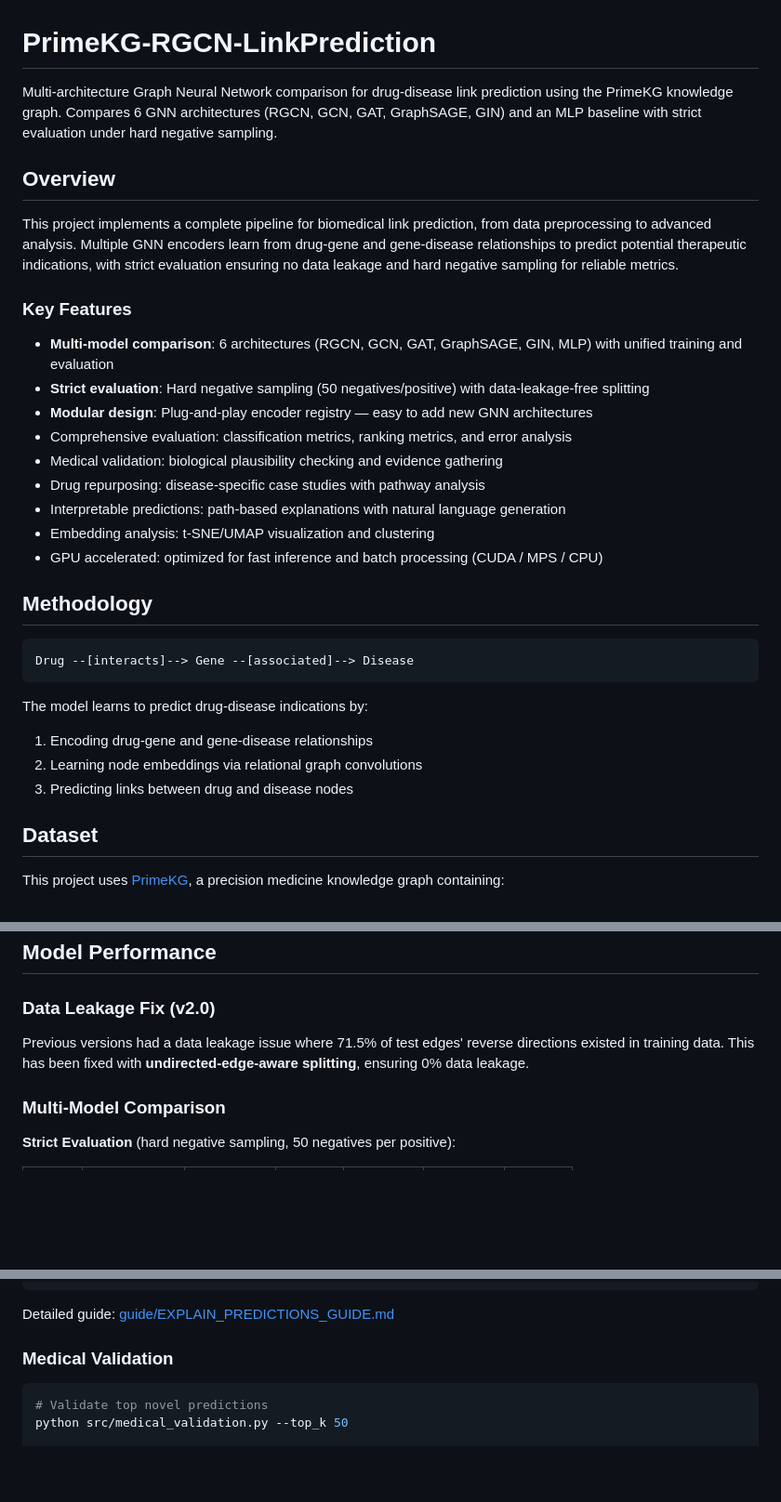
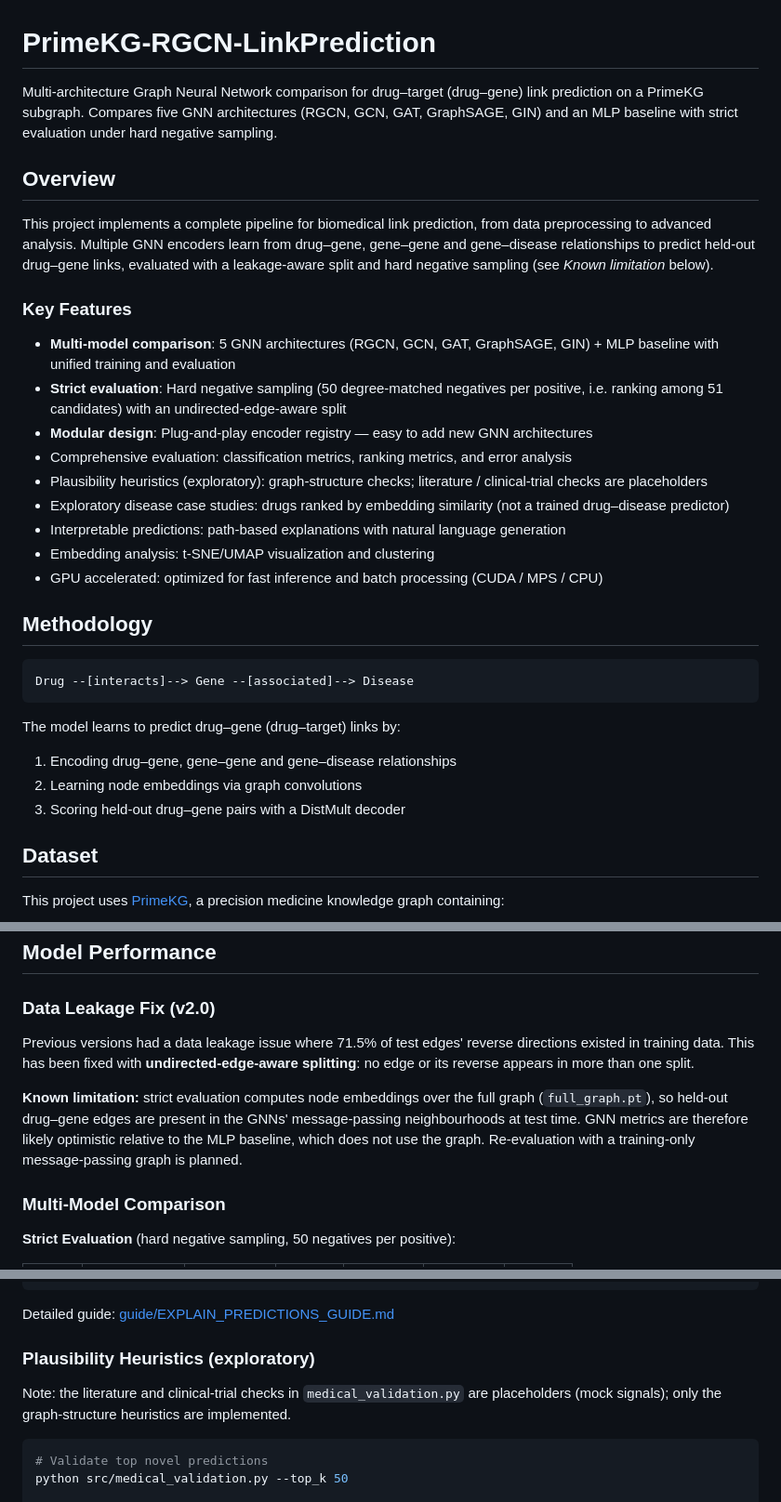
Before and after one commit to arnold117/PrimeKG-RGCN-LinkPrediction, a Markdown page: README.md, 3 parts joined by grey strips. Shown at 93% size. Rendered like a GitHub page; blank space fills up the shorter version.

Commit message:
README: correct task to drug–target (drug–gene) link prediction; split-level leakage wording; document test edges in message passing as a known limitation; mark plausibility checks as exploratory

````diff
--- a/README.md
+++ b/README.md
@@ -1,19 +1,19 @@
 # PrimeKG-RGCN-LinkPrediction
 
-Multi-architecture Graph Neural Network comparison for drug-disease link prediction using the PrimeKG knowledge graph. Compares 6 GNN architectures (RGCN, GCN, GAT, GraphSAGE, GIN) and an MLP baseline with strict evaluation under hard negative sampling.
+Multi-architecture Graph Neural Network comparison for drug–target (drug–gene) link prediction on a PrimeKG subgraph. Compares five GNN architectures (RGCN, GCN, GAT, GraphSAGE, GIN) and an MLP baseline with strict evaluation under hard negative sampling.
 
 ## Overview
 
-This project implements a complete pipeline for biomedical link prediction, from data preprocessing to advanced analysis. Multiple GNN encoders learn from drug-gene and gene-disease relationships to predict potential therapeutic indications, with strict evaluation ensuring no data leakage and hard negative sampling for reliable metrics.
+This project implements a complete pipeline for biomedical link prediction, from data preprocessing to advanced analysis. Multiple GNN encoders learn from drug–gene, gene–gene and gene–disease relationships to predict held-out drug–gene links, evaluated with a leakage-aware split and hard negative sampling (see *Known limitation* below).
 
 ### Key Features
 
-- **Multi-model comparison**: 6 architectures (RGCN, GCN, GAT, GraphSAGE, GIN, MLP) with unified training and evaluation
-- **Strict evaluation**: Hard negative sampling (50 negatives/positive) with data-leakage-free splitting
+- **Multi-model comparison**: 5 GNN architectures (RGCN, GCN, GAT, GraphSAGE, GIN) + MLP baseline with unified training and evaluation
+- **Strict evaluation**: Hard negative sampling (50 degree-matched negatives per positive, i.e. ranking among 51 candidates) with an undirected-edge-aware split
 - **Modular design**: Plug-and-play encoder registry — easy to add new GNN architectures
 - Comprehensive evaluation: classification metrics, ranking metrics, and error analysis
-- Medical validation: biological plausibility checking and evidence gathering
-- Drug repurposing: disease-specific case studies with pathway analysis
+- Plausibility heuristics (exploratory): graph-structure checks; literature / clinical-trial checks are placeholders
+- Exploratory disease case studies: drugs ranked by embedding similarity (not a trained drug–disease predictor)
 - Interpretable predictions: path-based explanations with natural language generation
 - Embedding analysis: t-SNE/UMAP visualization and clustering
 - GPU accelerated: optimized for fast inference and batch processing (CUDA / MPS / CPU)
@@ -24,11 +24,11 @@ This project implements a complete pipeline for biomedical link prediction, from
 Drug --[interacts]--> Gene --[associated]--> Disease
 ```
 
-The model learns to predict drug-disease indications by:
+The model learns to predict drug–gene (drug–target) links by:
 
-1. Encoding drug-gene and gene-disease relationships
-2. Learning node embeddings via relational graph convolutions
-3. Predicting links between drug and disease nodes
+1. Encoding drug–gene, gene–gene and gene–disease relationships
+2. Learning node embeddings via graph convolutions
+3. Scoring held-out drug–gene pairs with a DistMult decoder
 
 ## Dataset
 
@@ -95,7 +95,9 @@ Optional:
 
 ### Data Leakage Fix (v2.0)
 
-Previous versions had a data leakage issue where 71.5% of test edges' reverse directions existed in training data. This has been fixed with **undirected-edge-aware splitting**, ensuring 0% data leakage.
+Previous versions had a data leakage issue where 71.5% of test edges' reverse directions existed in training data. This has been fixed with **undirected-edge-aware splitting**: no edge or its reverse appears in more than one split.
+
+**Known limitation:** strict evaluation computes node embeddings over the full graph (`full_graph.pt`), so held-out drug–gene edges are present in the GNNs' message-passing neighbourhoods at test time. GNN metrics are therefore likely optimistic relative to the MLP baseline, which does not use the graph. Re-evaluation with a training-only message-passing graph is planned.
 
 ### Multi-Model Comparison
 
@@ -481,7 +483,9 @@ the disease pathology."
 
 Detailed guide: [guide/EXPLAIN_PREDICTIONS_GUIDE.md](guide/EXPLAIN_PREDICTIONS_GUIDE.md)
 
-### Medical Validation
+### Plausibility Heuristics (exploratory)
+
+Note: the literature and clinical-trial checks in `medical_validation.py` are placeholders (mock signals); only the graph-structure heuristics are implemented.
 
 ```bash
 # Validate top novel predictions
````
Also changed, not shown: other parts of README.md (+1 -1 lines).
